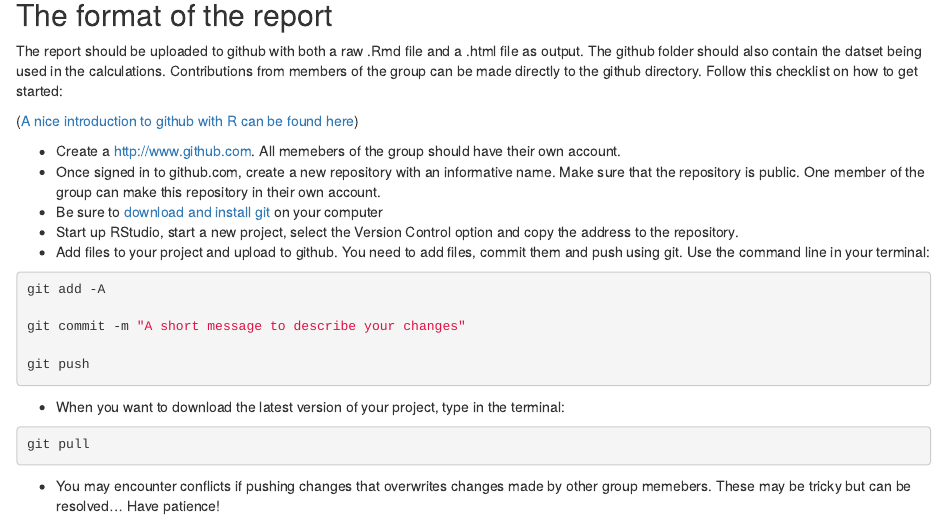
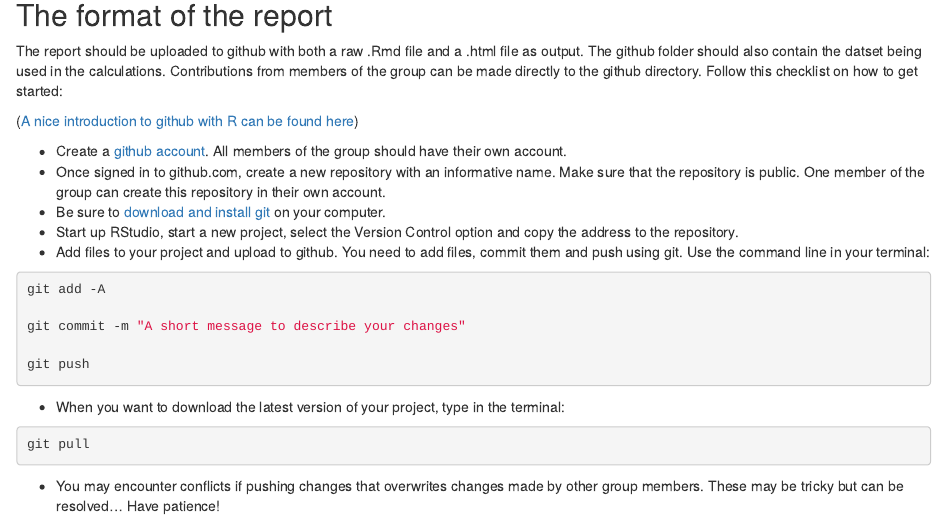
Before and after one commit to dhammarstrom/quant-methods, an R Markdown document (09-assignment-1.Rmd): the page in a window 1100 px wide, from 430 px down. Rendered offline with R 4.5, knitr and Pandoc, with nearby package versions.

Commit message:
updated mistakes in assignment 1

````diff
--- a/09-assignment-1.Rmd
+++ b/09-assignment-1.Rmd
@@ -23,9 +23,9 @@ The report should be uploaded to github with both a raw .Rmd file and a .html fi
 
 ([A nice introduction to github with R can be found here](https://happygitwithr.com/install-intro.html))
 
-- Create a [http://www.github.com](github account). All memebers of the group should have their own account.
-- Once signed in to github.com, create a new repository with an informative name. Make sure that the repository is public. One member of the group can make this repository in their own account.
-- Be sure to [download and install git](https://git-scm.com/downloads) on your computer
+- Create a [github account](http://www.github.com). All members of the group should have their own account.
+- Once signed in to github.com, create a new repository with an informative name. Make sure that the repository is public. One member of the group can create this repository in their own account.
+- Be sure to [download and install git](https://git-scm.com/downloads) on your computer.
 - Start up RStudio, start a new project, select the Version Control option and copy the address to the repository.
 - Add files to your project and upload to github. You need to add files, commit them and push using git. Use the command line in your terminal:
 
@@ -45,7 +45,7 @@ git pull
 
 ```
 
-- You may encounter conflicts if pushing changes that overwrites changes made by other group memebers. These may be tricky but can be resolved... Have patience!
+- You may encounter conflicts if pushing changes that overwrites changes made by other group members. These may be tricky but can be resolved... Have patience!
 
 ## How to hand in the report.
 
````
Also changed, not shown: docs/search_index.json, 3 other files.
